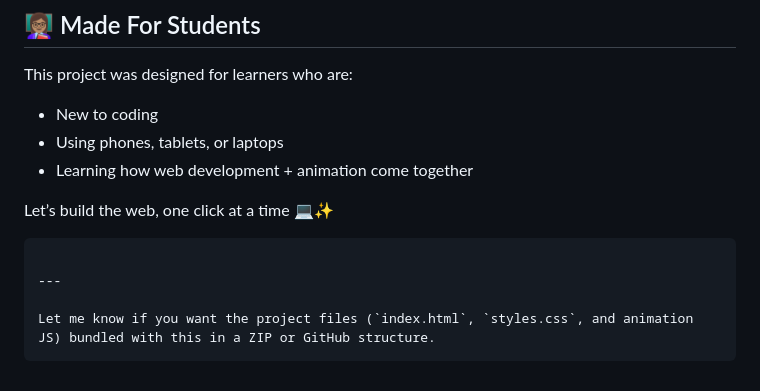
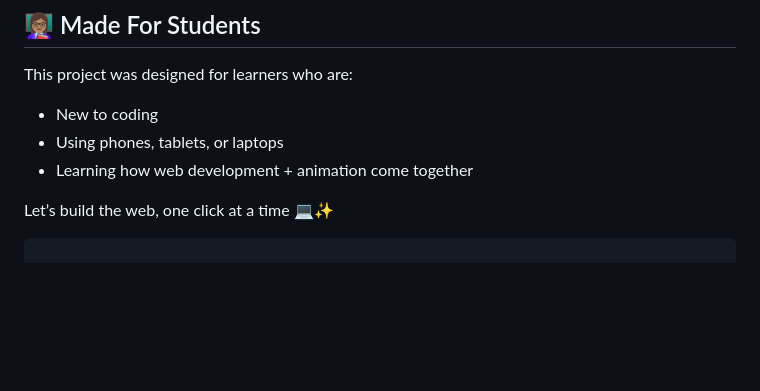
Before and after one commit to damiecode/birthday-suprise, a Markdown page: README.md, the part around the change. Drawn GitHub-style; blank space fills up the shorter version.

````diff
--- a/README.md
+++ b/README.md
@@ -124,8 +124,3 @@ This project was designed for learners who are:
 Let’s build the web, one click at a time 💻✨
 
 ```
-
----
-
-Let me know if you want the project files (`index.html`, `styles.css`, and animation JS) bundled with this in a ZIP or GitHub structure.
-```
````
